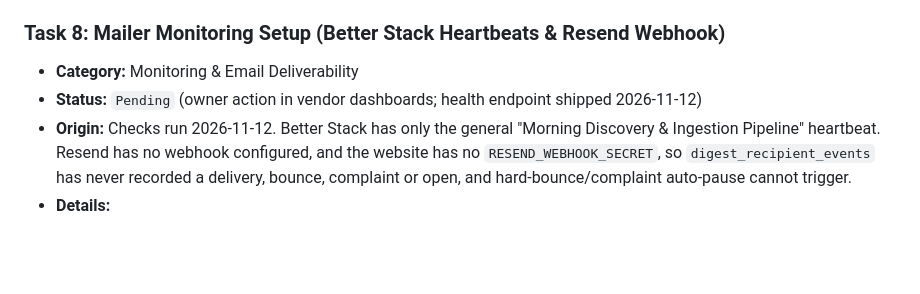
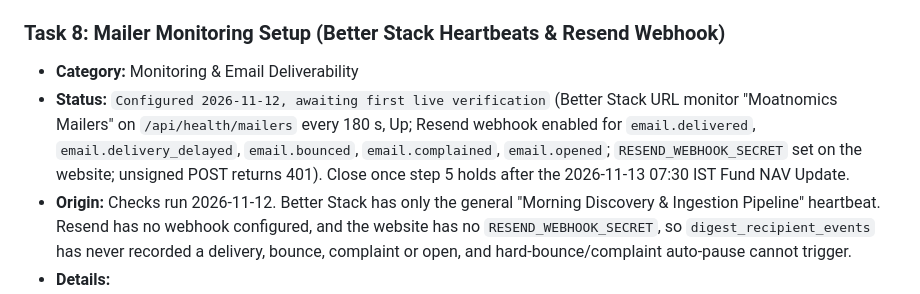
Before and after one commit to jaktheripper-bot/Stock_Research_App, a Markdown page: docs/PENDING_TASKS.md, the part around the change. GitHub-like rendering; blank space fills up the shorter version.

Commit message:
docs(pending): Task 8 configured, awaiting first live verification
Co-Authored-By: Claude Opus 5.5 <noreply@anthropic.com>

```diff
--- a/docs/PENDING_TASKS.md
+++ b/docs/PENDING_TASKS.md
@@ -9,7 +9,7 @@
 
 ### Task 8: Mailer Monitoring Setup (Better Stack Heartbeats & Resend Webhook)
 - **Category:** Monitoring & Email Deliverability
-- **Status:** `Pending` (owner action in vendor dashboards; health endpoint shipped 2026-11-12)
+- **Status:** `Configured 2026-11-12, awaiting first live verification` (Better Stack URL monitor "Moatnomics Mailers" on `/api/health/mailers` every 180 s, Up; Resend webhook enabled for `email.delivered`, `email.delivery_delayed`, `email.bounced`, `email.complained`, `email.opened`; `RESEND_WEBHOOK_SECRET` set on the website; unsigned POST returns 401). Close once step 5 holds after the 2026-11-13 07:30 IST Fund NAV Update.
 - **Origin:** Checks run 2026-11-12. Better Stack has only the general "Morning Discovery & Ingestion Pipeline" heartbeat. Resend has no webhook configured, and the website has no `RESEND_WEBHOOK_SECRET`, so `digest_recipient_events` has never recorded a delivery, bounce, complaint or open, and hard-bounce/complaint auto-pause cannot trigger.
 - **Details:**
   1. **Better Stack URL monitor (free, replaces two paid heartbeats):** add an uptime monitor on `https://moatnomics.com/api/health/mailers` (alert when the URL is unavailable / returns non-2xx, check every 3 minutes). The endpoint (`core/mailer_health.py`, shipped 2026-11-12) returns 200 when the latest due Market Close Wrap (by 21:00 IST) and Fund NAV Update (by 08:45 IST next day) went out, counting weekends and NSE holidays as expected skips, and 503 when either is late or the ledger cannot be read.
```
